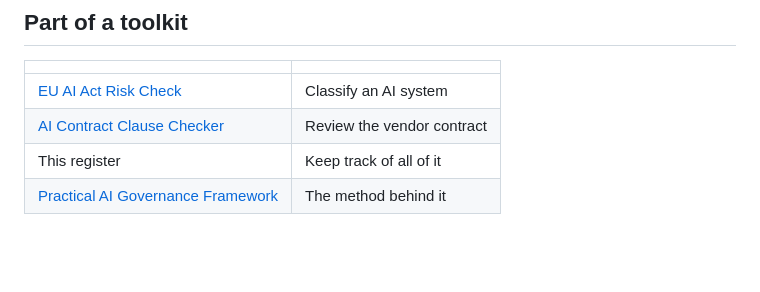
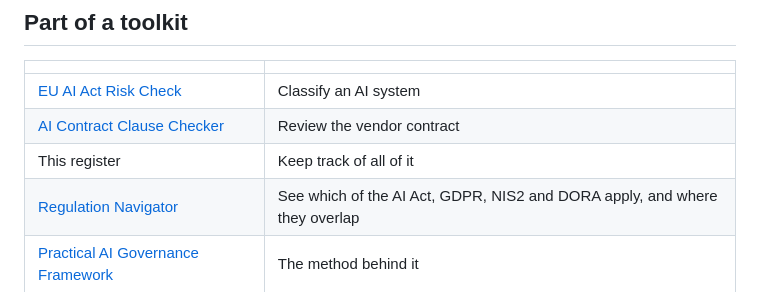
Before and after one commit to gifmaster/ai-use-case-register, a Markdown page: README.md, the part around the change. Drawn GitHub-style; blank space fills up the shorter version.

Commit message:
Link to the Regulation Navigator
Co-Authored-By: Claude Sonnet 5.5 <noreply@anthropic.com>
Claude-Session: https://claude.ai/code/session_011JaB7mq31aSLW4zcuL5q8S

```diff
--- a/README.md
+++ b/README.md
@@ -88,6 +88,7 @@ pytest
 | [EU AI Act Risk Check](https://github.com/gifmaster/ai-act-risk-check) | Classify an AI system |
 | [AI Contract Clause Checker](https://github.com/gifmaster/contract-clause-checker) | Review the vendor contract |
 | This register | Keep track of all of it |
+| [Regulation Navigator](https://github.com/gifmaster/regulation-navigator) | See which of the AI Act, GDPR, NIS2 and DORA apply, and where they overlap |
 | [Practical AI Governance Framework](https://github.com/gifmaster/ai-governance-framework) | The method behind it |
 
 ## About
```
